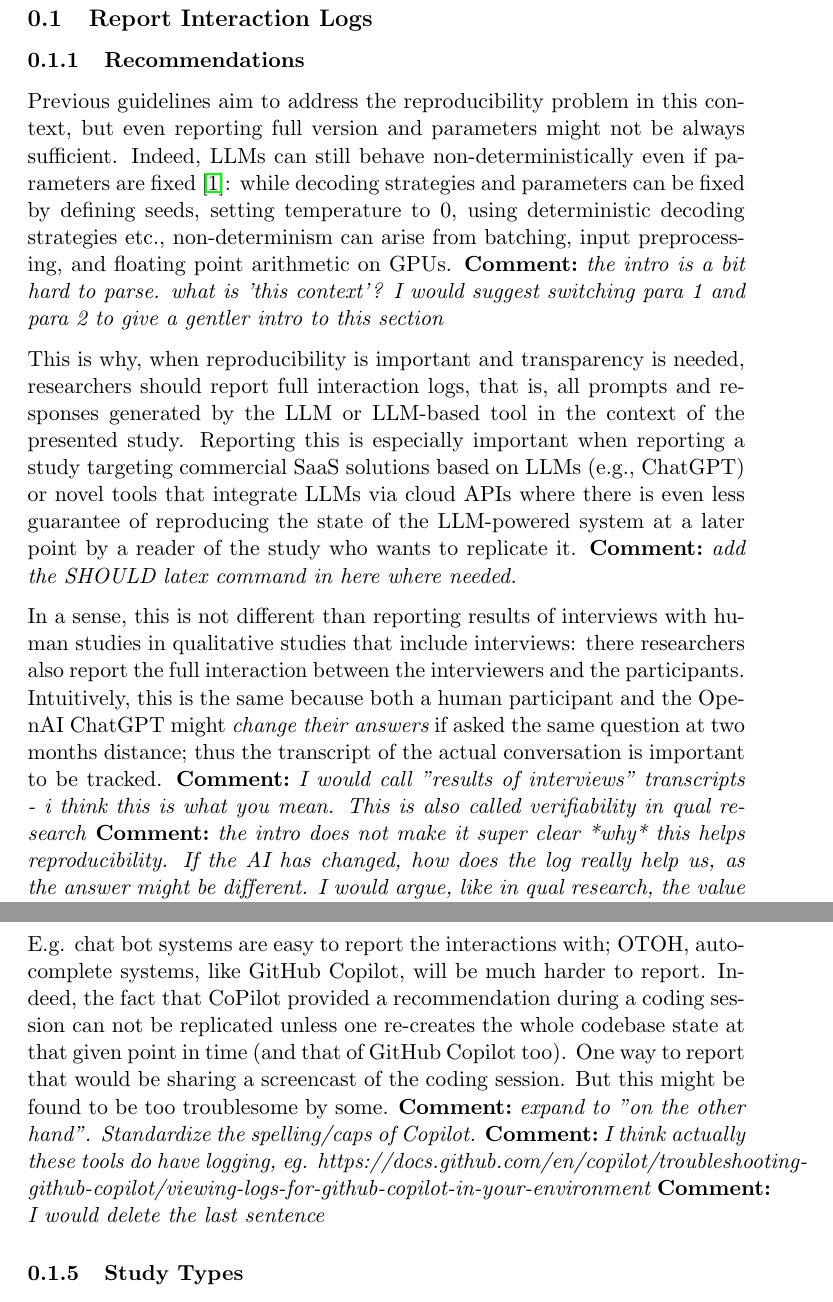
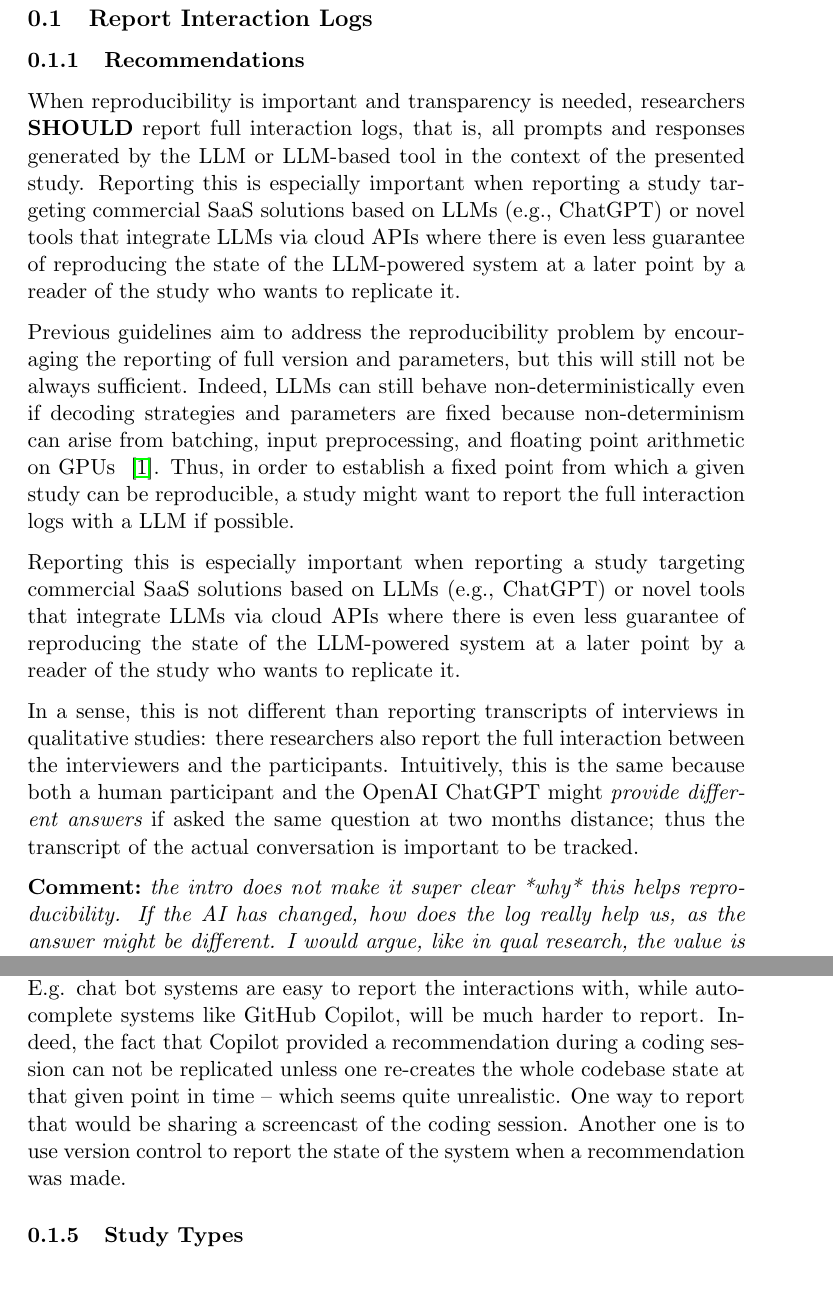
Before and after one commit to se-uhd/llm-guidelines-website, a LaTeX document (guidelines/_sources/05_report-interaction-logs.tex): two parts of pages 1 and 3 of 3, joined at a grey line, cut so that both start at the same text. Compiled offline with pdfLaTeX.

Commit message:
addressing some of the comments of Neil

```diff
--- a/guidelines/_sources/05_report-interaction-logs.tex
+++ b/guidelines/_sources/05_report-interaction-logs.tex
@@ -6,15 +6,14 @@
 
 \subsubsection{Recommendations}
 
-Previous guidelines aim to address the reproducibility problem in this context, but even reporting full version and parameters might not be always sufficient. Indeed, LLMs can still behave non-deterministically even if parameters are fixed~\cite{Chann2023}: while decoding strategies and parameters can be fixed by defining seeds, setting temperature to 0, using deterministic decoding strategies etc., non-determinism can arise from batching, input preprocessing, and floating point arithmetic on GPUs.
-\comment{the intro is a bit hard to parse. what is 'this context'? I would suggest switching para 1 and para 2 to give a gentler intro to this section}
+When reproducibility is important and transparency is needed, researchers \should report full interaction logs, that is, all prompts and responses generated by the LLM or LLM-based tool in the context of the presented study. Reporting this is especially important when reporting a study targeting commercial SaaS solutions based on LLMs (e.g., ChatGPT) or novel tools that integrate LLMs via cloud APIs where there is even less guarantee of reproducing the state of the LLM-powered system at a later point by a reader of the study who wants to replicate it.
 
-This is why, when reproducibility is important and transparency is needed, researchers should report full interaction logs, that is, all prompts and responses generated by the LLM or LLM-based tool in the context of the presented study.
+Previous guidelines aim to address the reproducibility problem by encouraging the reporting of full version and parameters, but this will still not be always sufficient. Indeed, LLMs can still behave non-deterministically even if decoding strategies and parameters are fixed because non-determinism can arise from batching, input preprocessing, and floating point arithmetic on GPUs ~\cite{Chann2023}. Thus, in order to establish a fixed point from which a given study can be reproducible, a study might want to report the full interaction logs with a LLM if possible.
+
 Reporting this is especially important when reporting a study targeting commercial SaaS solutions based on LLMs (e.g., ChatGPT) or novel tools that integrate LLMs via cloud APIs where there is even less guarantee of reproducing the state of the LLM-powered system at a later point by a reader of the study who wants to replicate it.
-\comment{add the SHOULD latex command in here where needed. }
 
-In a sense, this is not different than reporting results of interviews with human studies in qualitative studies that include interviews: there researchers also report the full interaction between the interviewers and the participants. Intuitively, this is the same because both a human participant and the OpenAI ChatGPT might {\em change their answers} if asked the same question at two months distance; thus the transcript of the actual conversation is important to be tracked.
-\comment{I would call "results of interviews" transcripts - i think this is what you mean. This is also called verifiability in qual research}
+In a sense, this is not different than reporting transcripts of interviews in qualitative studies: there researchers also report the full interaction between the interviewers and the participants. Intuitively, this is the same because both a human participant and the OpenAI ChatGPT might {\em provide different answers} if asked the same question at two months distance; thus the transcript of the actual conversation is important to be tracked.
+
 \comment{the intro does not make it super clear *why* this helps reproducibility. If the AI has changed, how does the log really help us, as the answer might be different. I would argue, like in qual research, the value is to show the researchers have engaged substnatially with the respondent, i.e. that the process was not superficial}
 \comment{I also don't really see a clear distinction with report prompts and their development. This one is arguing for transcripts of the interactions? }
 
@@ -46,8 +46,9 @@ Given that {\em chat transcripts} are easy to generate, a study might end up wit
 
-Not all systems allow the reporting of interaction logs with the same ease. E.g. chat bot systems are easy to report the interactions with; OTOH, auto-complete systems, like GitHub Copilot, will be much harder to report. Indeed, the fact that CoPilot provided a recommendation during a coding session can not be replicated unless one re-creates the whole codebase state at that given point in time (and that of GitHub Copilot too). One way to report that would be sharing a screencast of the coding session. But this might be found to be too troublesome by some.
-\comment{expand to "on the other hand". Standardize the spelling/caps of Copilot.}
-\comment{I think actually these tools do have logging, eg. https://docs.github.com/en/copilot/troubleshooting-github-copilot/viewing-logs-for-github-copilot-in-your-environment}
-\comment{I would delete the last sentence}
+Not all systems allow the reporting of interaction logs with the same ease. E.g. chat bot systems are easy to report the interactions with, while auto-complete systems like GitHub Copilot, will be much harder to report. Indeed, the fact that Copilot provided a recommendation during a coding session can not be replicated unless one re-creates the whole codebase state at that given point in time -- which seems quite unrealistic. One way to report that would be sharing a screencast of the coding session. Another one is to use version control to report the state of the system when a recommendation was made.
+
+% \comment{I think actually these tools do have logging, eg. https://docs.github.com/en/copilot/troubleshooting-github-copilot/viewing-logs-for-github-copilot-in-your-environment}
+% \comment{Mircea: the logs are for debugging things that don't work }
+
 
 \subsubsection{Study Types}
 
```
Also changed, not shown: guidelines/_sources/05_report-interaction-logs.tex (7 more changed lines).
